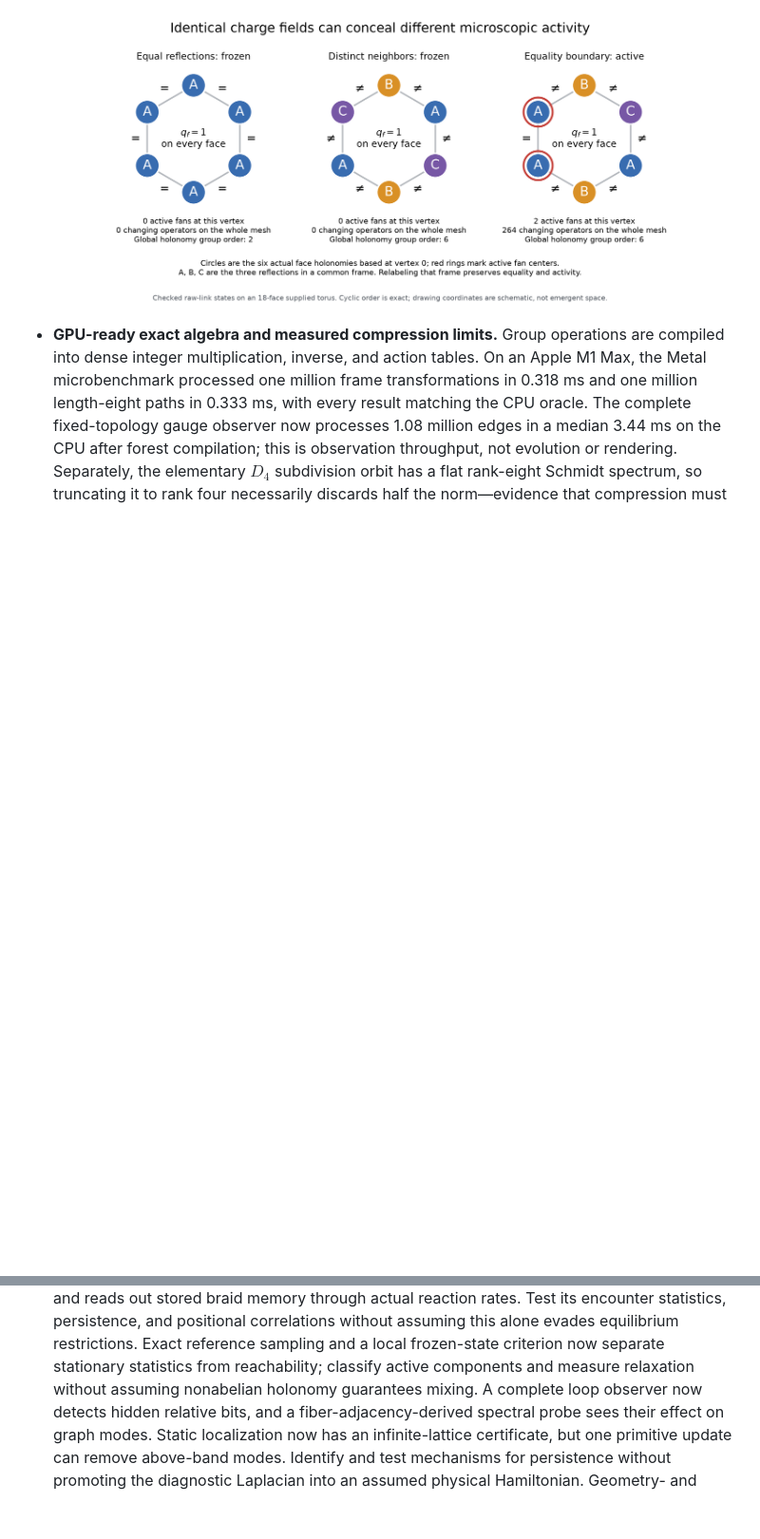
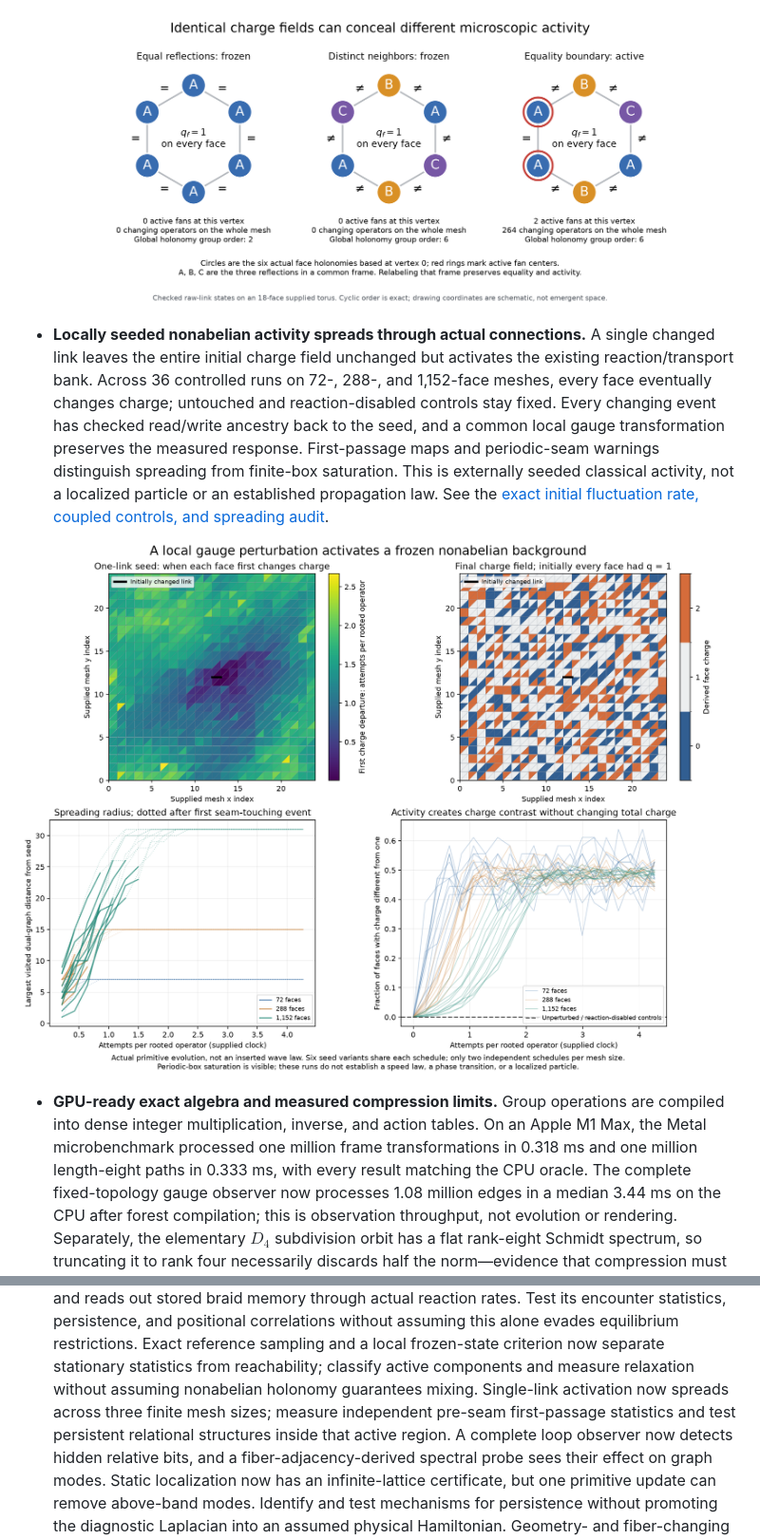
Before and after one commit to pirate/wolfram-gauge-physics, a Markdown page: README.md, 2 parts joined by grey strips. Shown at 95% size. Drawn GitHub-style; pictures changed too: docs/images/triangle-spreading.png (added); blank space fills up the shorter version.

Commit message:
Measure single-link activity spreading with exact ancestry and boundary controls

```diff
--- a/README.md
+++ b/README.md
@@ -328,6 +328,19 @@ raw labelings that the exact graph-isomorphism quotient recognizes as the same c
 
 ![Actual reflection stars reveal activity hidden by identical charge fields](docs/images/triangle-reference.png)
 
+- **Locally seeded nonabelian activity spreads through actual connections.** A single
+  changed link leaves the entire initial charge field unchanged but activates the
+  existing reaction/transport bank. Across 36 controlled runs on 72-, 288-, and
+  1,152-face meshes, every face eventually changes charge; untouched and
+  reaction-disabled controls stay fixed. Every changing event has checked read/write
+  ancestry back to the seed, and a common local gauge transformation preserves the
+  measured response. First-passage maps and periodic-seam warnings distinguish
+  spreading from finite-box saturation. This is externally seeded classical activity,
+  not a localized particle or an established propagation law. See the
+  [exact initial fluctuation rate, coupled controls, and spreading audit](docs/triangle-spreading.md).
+
+![Actual one-link activation and boundary-marked spreading measurements](docs/images/triangle-spreading.png)
+
 - **GPU-ready exact algebra and measured compression limits.** Group operations are compiled into
   dense integer multiplication, inverse, and action tables. On an Apple M1 Max, the Metal
   microbenchmark processed one million frame transformations in 0.318 ms and one million
@@ -372,7 +385,10 @@ raw labelings that the exact graph-isomorphism quotient recognizes as the same c
    persistence, and positional correlations without assuming this alone evades equilibrium
    restrictions. Exact reference sampling and a local frozen-state criterion now separate
    stationary statistics from reachability; classify active components and measure relaxation
-   without assuming nonabelian holonomy guarantees mixing. A complete
+   without assuming nonabelian holonomy guarantees mixing. Single-link activation now
+   spreads across three finite mesh sizes; measure independent pre-seam first-passage
+   statistics and test persistent relational structures inside that active region.
+   A complete
    loop observer now detects hidden relative bits, and a fiber-adjacency-derived spectral probe
    sees their effect on graph modes. Static localization now has an infinite-lattice certificate,
    but one primitive update can remove above-band modes. Identify and test mechanisms for persistence without
```
Also changed, not shown: docs/triangle-spreading.md (added, +190 -0 lines), 5 other files.
